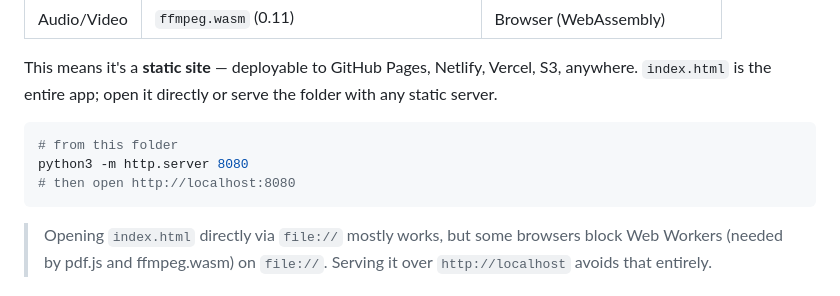
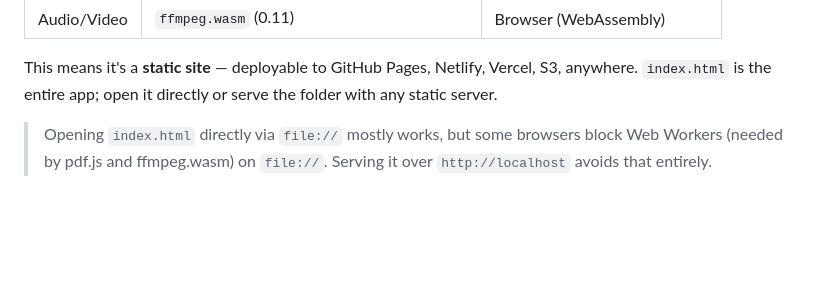
Before and after one commit to Aryan-Gupta-9044/Universal-File-Toolkit, a Markdown page: README.md, the part around the change. Rendered like a GitHub page; blank space fills up the shorter version.

````diff
--- a/README.md
+++ b/README.md
@@ -19,12 +19,6 @@ Every tool runs client-side with WebAssembly / JS libraries:
 This means it's a **static site** — deployable to GitHub Pages, Netlify,
 Vercel, S3, anywhere. `index.html` is the entire app; open it directly or
 serve the folder with any static server.
-
-```bash
-# from this folder
-python3 -m http.server 8080
-# then open http://localhost:8080
-```
 
 > Opening `index.html` directly via `file://` mostly works, but some browsers
 > block Web Workers (needed by pdf.js and ffmpeg.wasm) on `file://`. Serving
````
